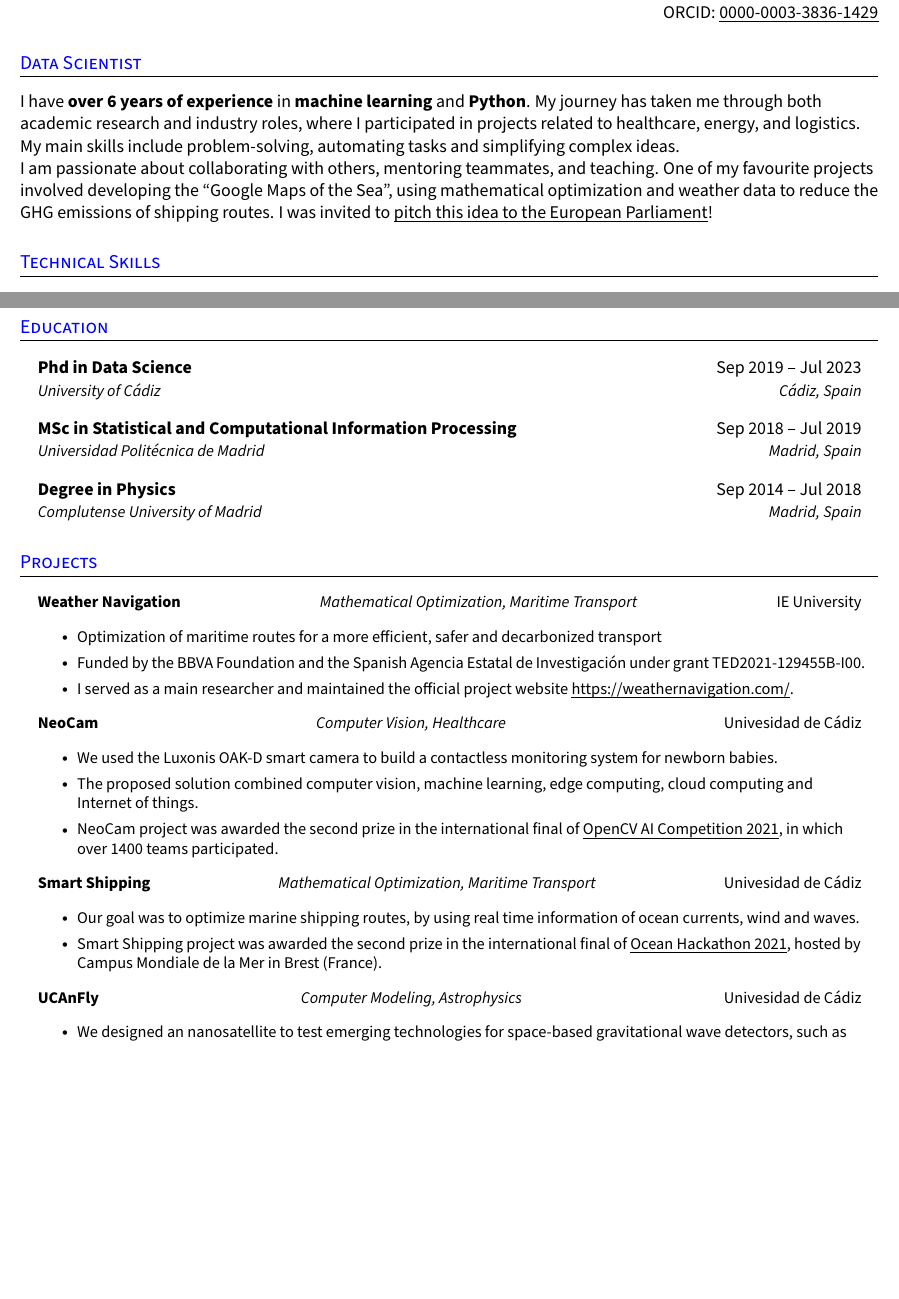
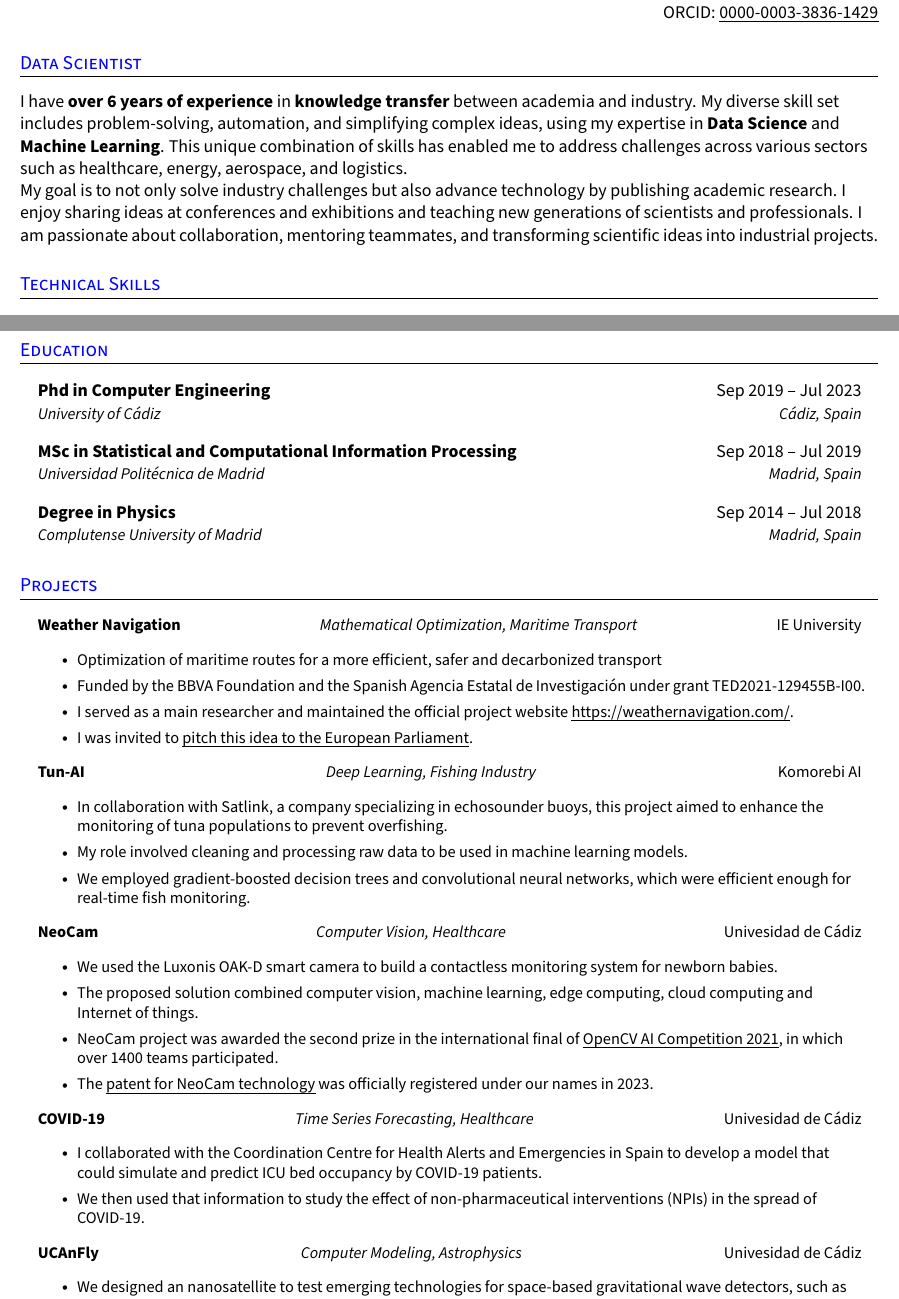
Before and after one commit to daniprec/curriculum_vitae, a LaTeX CV (cv_daniel_precioso.tex): two parts of pages 1 and 2 of 3, joined at a grey line, cut so that both start at the same text, the shorter picture padded with empty space. Compiled offline with pdfLaTeX.

Commit message:
Update CV with new approach: knowledge transfer

```diff
--- a/cv_daniel_precioso.tex
+++ b/cv_daniel_precioso.tex
@@ -182,9 +182,9 @@
 
 	\section{Data Scientist}
 	% \small{
-		 I have \textbf{over 6 years of experience} in \textbf{machine learning} and \textbf{Python}. My journey has taken me through both academic research and industry roles, where I participated in projects related to healthcare, energy, and logistics. My main skills include problem-solving, automating tasks and simplifying complex ideas.
+	 I have \textbf{over 6 years of experience} in \textbf{knowledge transfer} between academia and industry. My diverse skill set includes problem-solving, automation, and simplifying complex ideas, using my expertise in \textbf{Data Science} and \textbf{Machine Learning}. This unique combination of skills has enabled me to address challenges across various sectors such as healthcare, energy, aerospace, and logistics.
 
-		 I am passionate about collaborating with others, mentoring teammates, and teaching. One of my favourite projects involved developing the ``Google Maps of the Sea'', using mathematical optimization and weather data to reduce the GHG emissions of shipping routes. I was invited to \href{https://www.youtube.com/watch?v=T2VRDSczxVM&t}{\uline{pitch this idea to the European Parliament}}!
+	 My goal is to not only solve industry challenges but also advance technology by publishing academic research. I enjoy sharing ideas at conferences and exhibitions and teaching new generations of scientists and professionals. I am passionate about collaboration, mentoring teammates, and transforming scientific ideas into industrial projects.
 		% }
 	%--------------------------------------------
 
@@ -252,7 +252,7 @@
 	\section{Education}
 	\resumeHeadingListStart{}
 
-	\resumeQuadHeading{Phd in Data Science}{Sep 2019 -- Jul 2023}
+	\resumeQuadHeading{Phd in Computer Engineering}{Sep 2019 -- Jul 2023}
 	{University of C\'adiz}{C\'adiz, Spain}
 
 	\resumeQuadHeading{MSc in Statistical and Computational Information Processing}{Sep 2018 -- Jul 2019}
@@ -276,6 +276,14 @@
 	\resumeItem{Optimization of maritime routes for a more efficient, safer and decarbonized transport}
 	\resumeItem{Funded by the BBVA Foundation and the Spanish Agencia Estatal de Investigación under grant TED2021-129455B-I00.}
 	\resumeItem{I served as a main researcher and maintained the official project website \href{https://weathernavigation.com/}{\uline{https://weathernavigation.com/}}.}
+	\resumeItem{I was invited to \href{https://www.youtube.com/watch?v=T2VRDSczxVM&t}{\uline{pitch this idea to the European Parliament}.}}
+	\resumeItemListEnd{}
+
+	\resumeTrioHeading{Tun-AI}{Deep Learning, Fishing Industry}{Komorebi AI}
+	\resumeItemListStart{}
+	\resumeItem{In collaboration with Satlink, a company specializing in echosounder buoys, this project aimed to enhance the monitoring of tuna populations to prevent overfishing.}
+	\resumeItem{My role involved cleaning and processing raw data to be used in machine learning models.}
+	\resumeItem{We employed gradient-boosted decision trees and convolutional neural networks, which were efficient enough for real-time fish monitoring.}
 	\resumeItemListEnd{}
 
 	\resumeTrioHeading{NeoCam}{Computer Vision, Healthcare}{Univesidad de C\'adiz}
@@ -283,12 +291,13 @@
 	\resumeItem{We used the Luxonis OAK-D smart camera to build a contactless monitoring system for newborn babies.}
 	\resumeItem{The proposed solution combined computer vision, machine learning, edge computing, cloud computing and Internet of things.}
 	\resumeItem{NeoCam project was awarded the second prize in the international final of \href{https://opencv.org/opencv-ai-competition-2021/\#regional-winners}{\uline{OpenCV AI Competition 2021}}, in which over 1400 teams participated.}
+	\resumeItem{The \href{https://drive.google.com/file/d/1AN-C6Wb77trgd3riLIXcsKpQlfIfOlGk/view?usp=sharing}{\uline{patent for NeoCam technology}} was officially registered under our names in 2023.}
 	\resumeItemListEnd{}
 
-	\resumeTrioHeading{Smart Shipping}{Mathematical Optimization, Maritime Transport}{Univesidad de C\'adiz}
+	\resumeTrioHeading{COVID-19}{Time Series Forecasting, Healthcare}{Univesidad de C\'adiz}
 	\resumeItemListStart{}
-	\resumeItem{Our goal was to optimize marine shipping routes, by using real time information of ocean currents, wind and waves.}
-	\resumeItem{Smart Shipping project was awarded the second prize in the international final of \href{https://www.youtube.com/watch?v=nzPbj88IV0c&t=5300s}{\uline{Ocean Hackathon 2021}}, hosted by Campus Mondiale de la Mer in Brest (France).}
+	\resumeItem{I collaborated with the Coordination Centre for Health Alerts and Emergencies in Spain to develop a model that could simulate and predict ICU bed occupancy by COVID-19 patients.}
+	\resumeItem{We then used that information to study the effect of non-pharmaceutical interventions (NPIs) in the spread of COVID-19.}
 	\resumeItemListEnd{}
 
 	\resumeTrioHeading{UCAnFly}{Computer Modeling, Astrophysics}{Univesidad de C\'adiz}
```
Also changed, not shown: cv_daniel_precioso.pdf, cv_daniel_precioso.tex (9 more changed lines).
